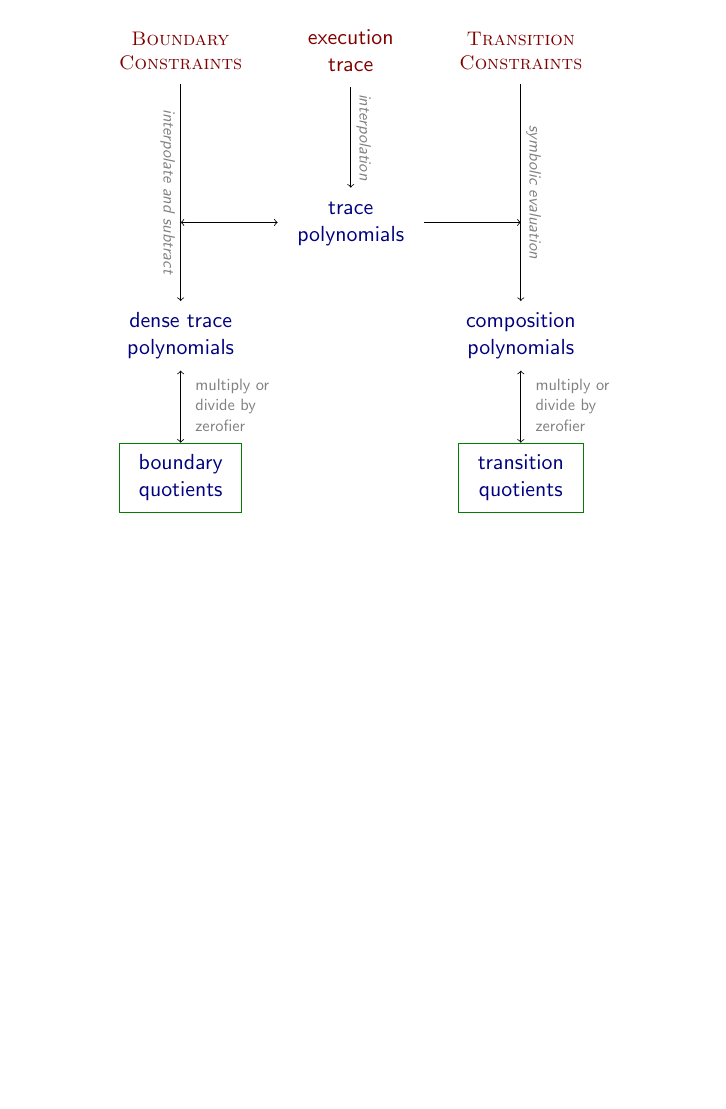
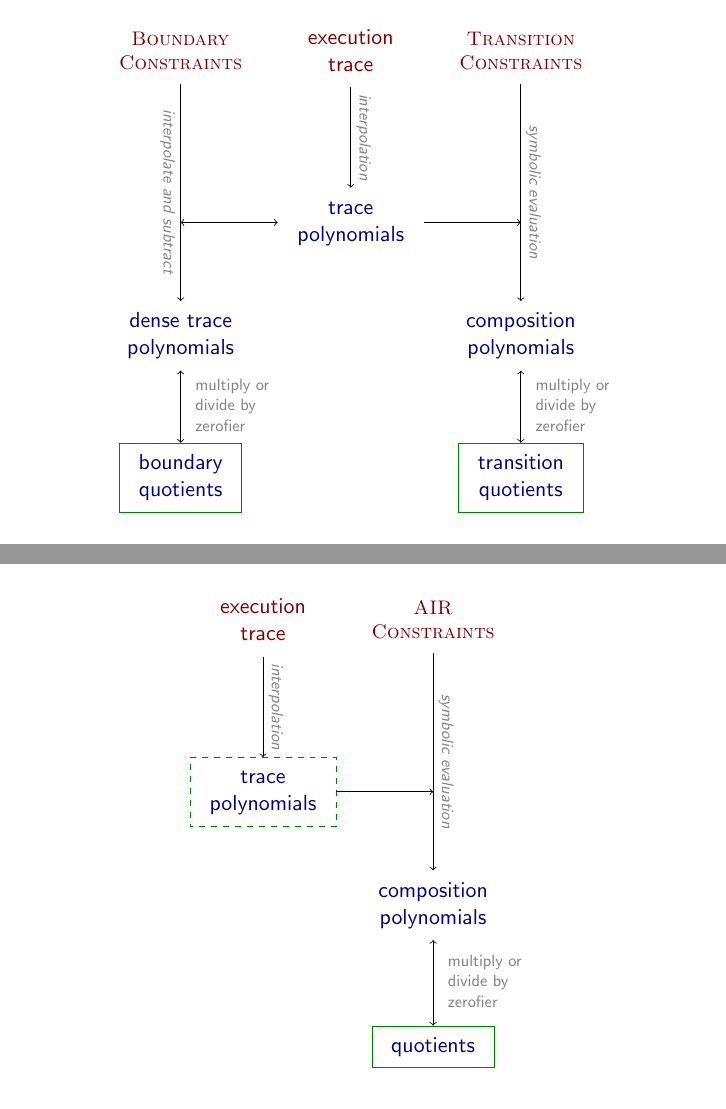
Before and after one commit to aszepieniec/stark-anatomy, LaTeX slides (docs/latex/graphics.tex): page 7 of 9 before the commit and pages 7 and 8 of 10 after it, the two joined at a grey line, the shorter picture padded with empty space. Compiled offline with pdfLaTeX.

Commit message:
add generalized AIR pipeline

```diff
--- a/docs/latex/graphics.tex
+++ b/docs/latex/graphics.tex
@@ -374,6 +374,47 @@ zerofier
 \begin{frame}{}
 \centering
 \begin{tikzpicture}
+\node[color=red!50!black] (execution trace) at (0,0) {\begin{tabular}{c}
+execution \\
+trace
+\end{tabular}};
+
+\node[color=red!50!black, scale=0.9] (transition constraints) at (3, 0) {\begin{tabular}{c}
+\textsc{AIR} \\
+\textsc{Constraints}
+\end{tabular}};
+
+\node[] (trace polynomials) at (0, -3) {\begin{tabular}{c}
+\textcolor{blue!50!black}{trace} \\
+\textcolor{blue!50!black}{polynomials}
+\end{tabular}};
+\draw[dashed, color=green!50!black] (trace polynomials.north west) -- (trace polynomials.north east) -- (trace polynomials.south east) -- (trace polynomials.south west) -- (trace polynomials.north west) {};
+
+\draw[->] (execution trace) -- (trace polynomials) node[above, midway, sloped, color=gray, scale=0.75] {\textit{interpolation}};
+
+\node[color=blue!50!black] (composition polynomials) at (3 ,-5) {\begin{tabular}{c}
+composition \\
+polynomials
+\end{tabular}};
+
+\draw[->] (transition constraints) -- (composition polynomials) node[above, midway, sloped, color=gray, scale=0.75] {\textit{symbolic evaluation}};
+\draw[->] (trace polynomials) -- (3, -3) {};
+
+\node[draw, color=green!50!black] (transition quotients) at (3, -7.5) {\textcolor{blue!50!black}{\begin{tabular}{c}
+quotients
+\end{tabular}}};
+
+\draw[<->] (composition polynomials) -- (transition quotients) node[midway, right, color=gray, scale=0.75] {\begin{tabular}{l}
+multiply or \\
+divide by \\
+zerofier
+\end{tabular}};
+\end{tikzpicture}
+\end{frame}
+
+\begin{frame}{}
+\centering
+\begin{tikzpicture}
 \node[color=red!50!black] (witness) at (-3, 0) {witness};
 \node[color=red!50!black] (index) at (0, 0) {index};
 \node[color=red!50!black] (instance) at (3, 0) {instance};
```
